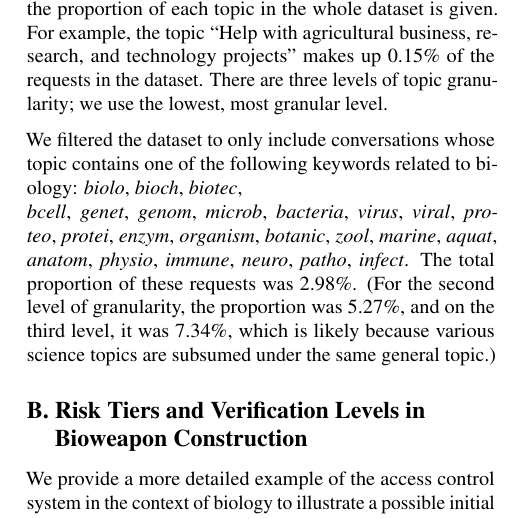
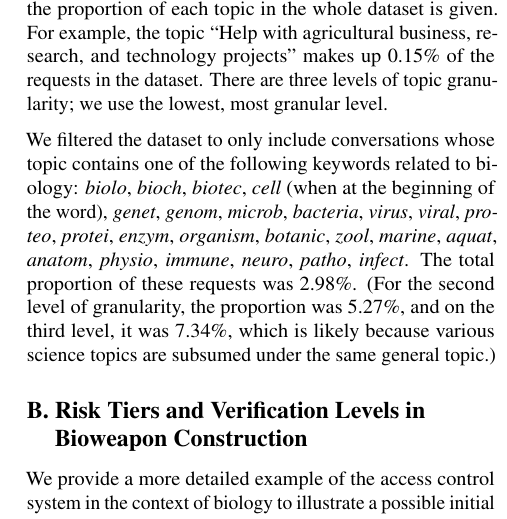
Before and after one commit to Eugleo/paper-access-controls, a LaTeX paper (main.tex): part of one column of page 8 of 9, cut so that both start at the same text. Compiled offline with pdfLaTeX.

Commit message:
Minor changes to the appendix

```diff
--- a/main.tex
+++ b/main.tex
@@ -469,7 +469,7 @@ In the dataset, the conversations are clustered by topic, and the proportion of
 For example, the topic ``Help with agricultural business, research, and technology projects'' makes up 0.15\% of the requests in the dataset.
 There are three levels of topic granularity; we use the lowest, most granular level.
 
-We filtered the dataset to only include conversations whose topic contains one of the following keywords related to biology: \emph{biolo}, \emph{bioch}, \emph{biotec}, \emph{\\bcell}, \emph{genet}, \emph{genom}, \emph{microb}, \emph{bacteria}, \emph{virus}, \emph{viral}, \emph{proteo}, \emph{protei}, \emph{enzym}, \emph{organism}, \emph{botanic}, \emph{zool}, \emph{marine}, \emph{aquat}, \emph{anatom}, \emph{physio}, \emph{immune}, \emph{neuro}, \emph{patho}, \emph{infect}.
+We filtered the dataset to only include conversations whose topic contains one of the following keywords related to biology: \emph{biolo}, \emph{bioch}, \emph{biotec}, \emph{cell} (when at the beginning of the word), \emph{genet}, \emph{genom}, \emph{microb}, \emph{bacteria}, \emph{virus}, \emph{viral}, \emph{proteo}, \emph{protei}, \emph{enzym}, \emph{organism}, \emph{botanic}, \emph{zool}, \emph{marine}, \emph{aquat}, \emph{anatom}, \emph{physio}, \emph{immune}, \emph{neuro}, \emph{patho}, \emph{infect}.
 The total proportion of these requests was 2.98\%. (For the second level of granularity, the proportion was 5.27\%, and on the third level, it was 7.34\%, which is likely because various science topics are subsumed under the same general topic.)
 
 \section{Risk Tiers and Verification Levels in Bioweapon Construction}
```
Also changed, not shown: 1 other file.
